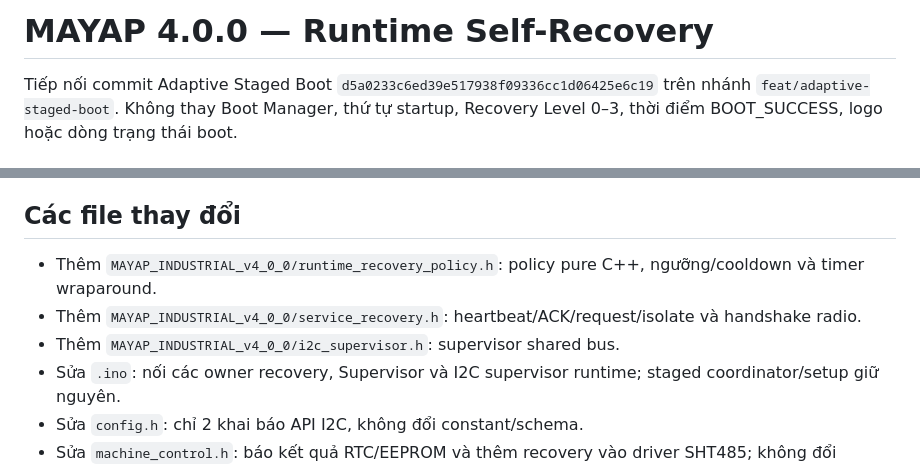
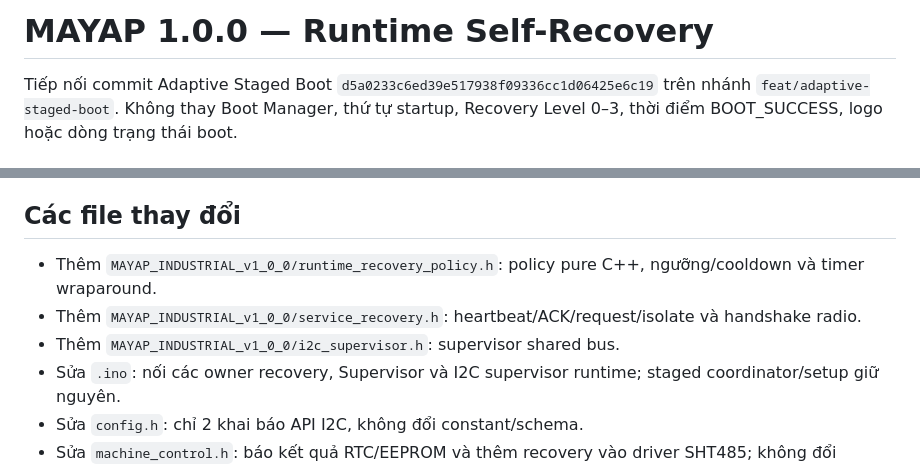
Before and after one commit to Kqviet1810/May_ap_IoT_V3.0.0, a Markdown page: doc/RUNTIME_SELF_RECOVERY.md, 2 parts joined by grey strips. Drawn GitHub-style.

Commit message:
Align active documentation with V1.0.0 baseline

```diff
--- a/doc/RUNTIME_SELF_RECOVERY.md
+++ b/doc/RUNTIME_SELF_RECOVERY.md
@@ -1,4 +1,4 @@
-# MAYAP 4.0.0 — Runtime Self-Recovery
+# MAYAP 1.0.0 — Runtime Self-Recovery
 
 Tiếp nối commit Adaptive Staged Boot `d5a0233c6ed39e517938f09336cc1d06425e6c19` trên nhánh `feat/adaptive-staged-boot`. Không thay Boot Manager, thứ tự startup, Recovery Level 0–3, thời điểm BOOT_SUCCESS, logo hoặc dòng trạng thái boot.
 
@@ -48,9 +48,9 @@ Network công bố radio quiesce rồi sang chu kỳ sau mới kiểm tra busy f
 
 ## Các file thay đổi
 
-- Thêm `MAYAP_INDUSTRIAL_v4_0_0/runtime_recovery_policy.h`: policy pure C++, ngưỡng/cooldown và timer wraparound.
-- Thêm `MAYAP_INDUSTRIAL_v4_0_0/service_recovery.h`: heartbeat/ACK/request/isolate và handshake radio.
-- Thêm `MAYAP_INDUSTRIAL_v4_0_0/i2c_supervisor.h`: supervisor shared bus.
+- Thêm `MAYAP_INDUSTRIAL_v1_0_0/runtime_recovery_policy.h`: policy pure C++, ngưỡng/cooldown và timer wraparound.
+- Thêm `MAYAP_INDUSTRIAL_v1_0_0/service_recovery.h`: heartbeat/ACK/request/isolate và handshake radio.
+- Thêm `MAYAP_INDUSTRIAL_v1_0_0/i2c_supervisor.h`: supervisor shared bus.
 - Sửa `.ino`: nối các owner recovery, Supervisor và I2C supervisor runtime; staged coordinator/setup giữ nguyên.
 - Sửa `config.h`: chỉ 2 khai báo API I2C, không đổi constant/schema.
 - Sửa `machine_control.h`: báo kết quả RTC/EEPROM và thêm recovery vào driver SHT485; không đổi `MachineController`/fault/output logic.
```
